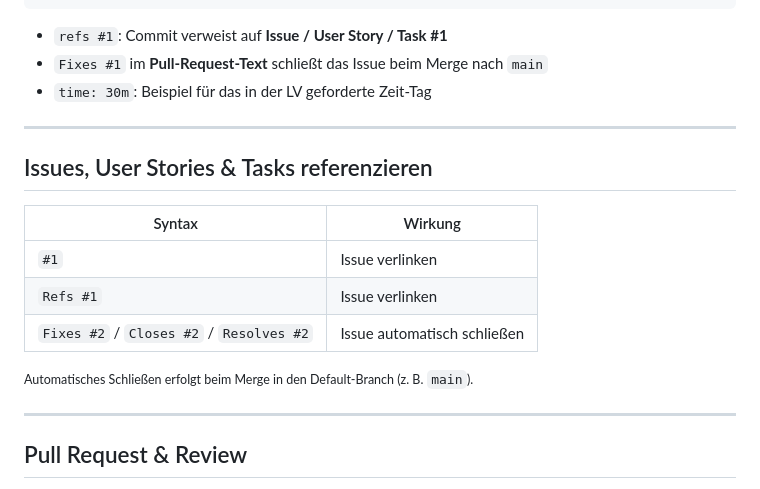
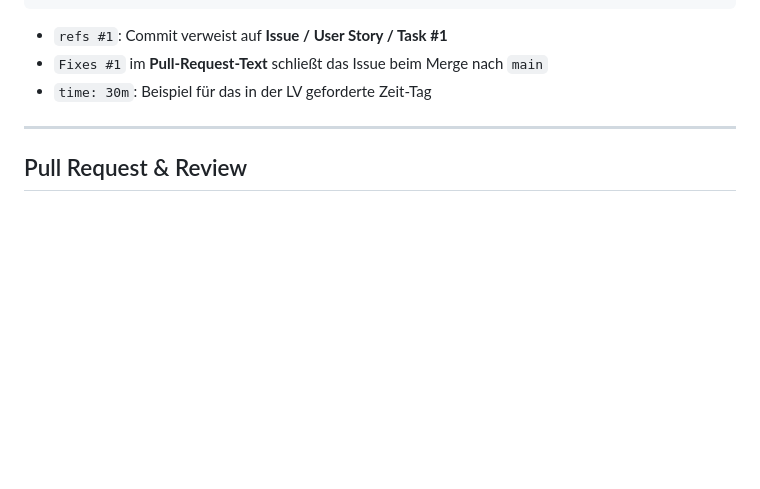
Before and after one commit to FelixKirsche/prse-team01-github-demo, a Markdown page: docs/slides.md, the part around the change. Rendered like a GitHub page; blank space fills up the shorter version.

Commit message:
Remove issue referencing section from slides
Deletes the slide section explaining issue/user story/task reference syntax (`#1`, `Refs`, `Fixes/Closes/Resolves`) and the note about auto-closing on merge. This trims the deck to move directly from branching/push steps to the pull request and review workflow.

```diff
--- a/docs/slides.md
+++ b/docs/slides.md
@@ -94,18 +94,6 @@ git push -u origin feature/hello-world
 
 ---
 
-## Issues, User Stories & Tasks referenzieren
-
-| Syntax | Wirkung |
-|---|---|
-| `#1` | Issue verlinken |
-| `Refs #1` | Issue verlinken |
-| `Fixes #2` / `Closes #2` / `Resolves #2` | Issue automatisch schließen |
-
-<small>Automatisches Schließen erfolgt beim Merge in den Default-Branch (z. B. `main`).</small>
-
----
-
 ## Pull Request & Review
 
 1. Auf GitHub **Compare & pull request** auswählen
```
